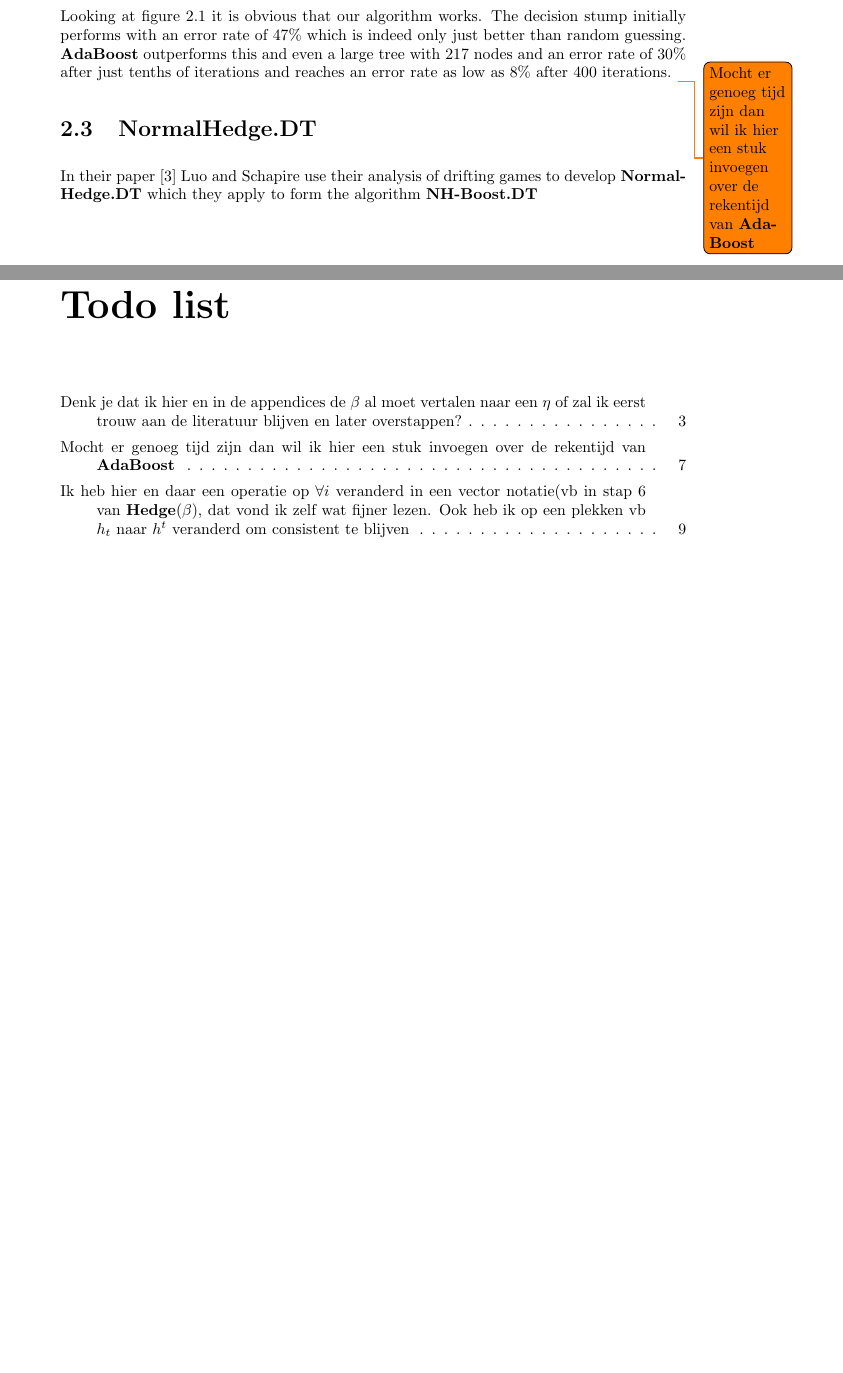
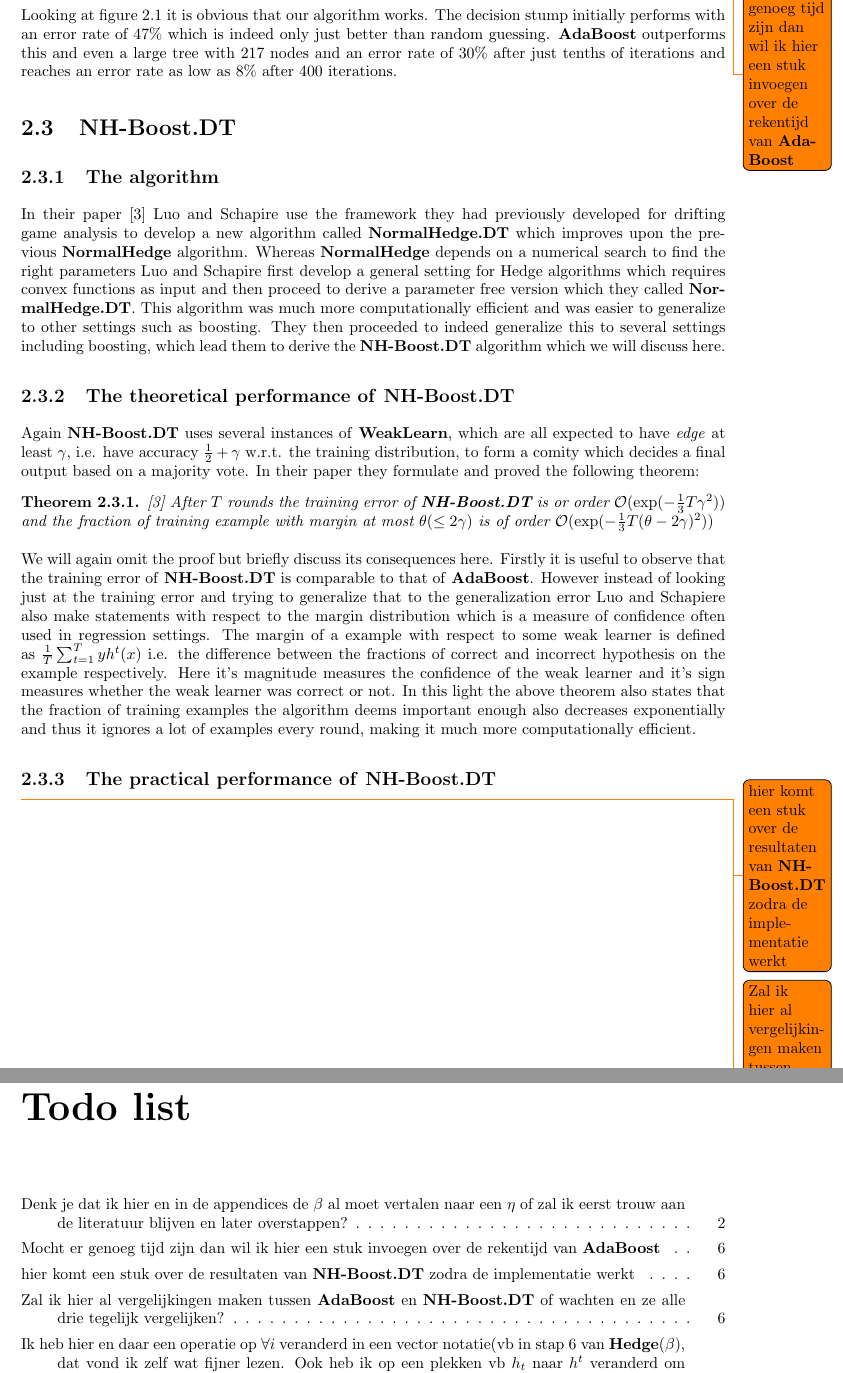
Before and after one commit to dvente/bscthesis, a LaTeX thesis (thesis.tex, which reads chapters/Preliminaries.tex, prelude/style.tex): two parts of pages 7 and 12 of 13 before the commit and two parts of pages 6 and 10 of 11 after it, joined at a grey line, cut so that both start at the same text, the shorter picture padded with empty space. Compiled offline with pdfLaTeX.

Commit message:
add section on NH-Boost.DT

```diff
--- a/chapters/Preliminaries.tex
+++ b/chapters/Preliminaries.tex
@@ -51,9 +51,25 @@ In an attempt to demonstrate the practical performance we recreated the followin
 \end{figure}
 
 First of all it should be noted that we took an equal amount of training and testing examples (10000 to be exact). This is was possible because we can generate the data ourselves in a reasonable amount of time. In practical settings this is however usually not the case and one would need to reserve a portion of their data for testing instead of training. This means that the more testing one does, the less training one can do an thus, generally one would reserve only around 10\% of their data for testing.
+\todo[line]{Mocht er genoeg tijd zijn dan wil ik hier een stuk invoegen over de rekentijd van \adaB }
 \par Looking at figure \ref{fig:adaB} it is obvious that our algorithm works. The decision stump initially performs with an error rate of 47\% which is indeed only just better than random guessing. \adaB outperforms this and even a large tree with 217 nodes and an error rate of 30\% after just tenths of iterations and reaches an error rate as low as 8\% after 400 iterations.
-\todo[line]{Mocht er genoeg tijd zijn dan wil ik hier een stuk invoegen over de rekentijd van \adaB }
 
-\section{\adaN}
-\label{sec:adaN}
-In their paper \cite{Luo2014} Luo and Schapire use their analysis of drifting games to develop \textbf{NormalHedge.DT} which they apply to form the algorithm \NHB
+\section{\NHB}
+\label{sec:NHB}
+\subsection{The algorithm}
+\label{subsec:NHAlgo}
+In their paper \cite{Luo2014} Luo and Schapire use the framework they had previously developed for drifting game analysis to develop a new algorithm called \adaN which improves upon the previous \textbf{NormalHedge} algorithm. Whereas \textbf{NormalHedge} depends on a numerical search to find the right parameters Luo and Schapire first develop a general setting for Hedge algorithms which requires convex functions as input and then proceed to derive a parameter free version which they called \adaN. This algorithm was much more computationally efficient and was easier to generalize to other settings such as boosting. They then proceeded to indeed generalize this to several settings including boosting, which lead them to derive the \NHB algorithm which we will discuss here.
+
+\subsection{The theoretical performance of \NHB}
+\label{subsec:NHTheoPerf}
+ Again \NHB uses several instances of \weak, which are all expected to have \textit{edge} at least $\gamma$, i.e. have accuracy $\frac12 + \gamma$ w.r.t. the training distribution, to form a comity which decides a final output based on a majority vote. In their paper they formulate and proved the following theorem:
+ \begin{theorem}\label{Thm:NHBPerf}\cite{Luo2014}
+ After $T$ rounds the training error of \NHB is or order $\mathcal{O}(\exp(-\frac13T\gamma^2))$ and the fraction of training example with margin at most $\theta(\leq2\gamma)$ is of order $\mathcal{O}(\exp(-\frac13T(\theta-2\gamma)^2))$
+
+ \end{theorem}
+
+ We will again omit the proof but briefly discuss its consequences here. Firstly it is useful to observe that the training error of \NHB is comparable to that of \adaB. However instead of looking just at the training error and trying to generalize that to the generalization error Luo and Schapiere also make statements with respect to the margin distribution which is a measure of confidence often used in regression settings. The margin of a example with respect to some weak learner is defined as $\frac1T \sum^T_{t=1}yh^t(x)$ i.e. the difference between the fractions of correct and incorrect hypothesis on the example respectively. Here it's magnitude measures the confidence of the weak learner and it's sign measures whether the weak learner was correct or not. In this light the above theorem also states that the fraction of training examples the algorithm deems important enough also decreases exponentially and thus it ignores a lot of examples every round, making it much more computationally efficient.
+
+ \subsection{The practical performance of \NHB}
+ \label{subsec:NHPracPerf}
+ \todo{hier komt een stuk over de resultaten van \NHB zodra de implementatie werkt}\todo{Zal ik hier al vergelijkingen maken tussen \adaB en \NHB of wachten en ze alle drie tegelijk vergelijken?}
--- a/prelude/style.tex
+++ b/prelude/style.tex
@@ -1,8 +1,8 @@
 % !TEX root = ../thesis.tex
 
 
-\usepackage[margin=100pt]{geometry}
-%\usepackage[margin=75pt]{geometry}
+%\usepackage[margin=100pt]{geometry}
+\usepackage[margin=75pt]{geometry}
 
 \usepackage[sort]{natbib}
 
```
Also changed, not shown: chapters/Preliminaries.tex (8 more changed lines), 1 other file.
